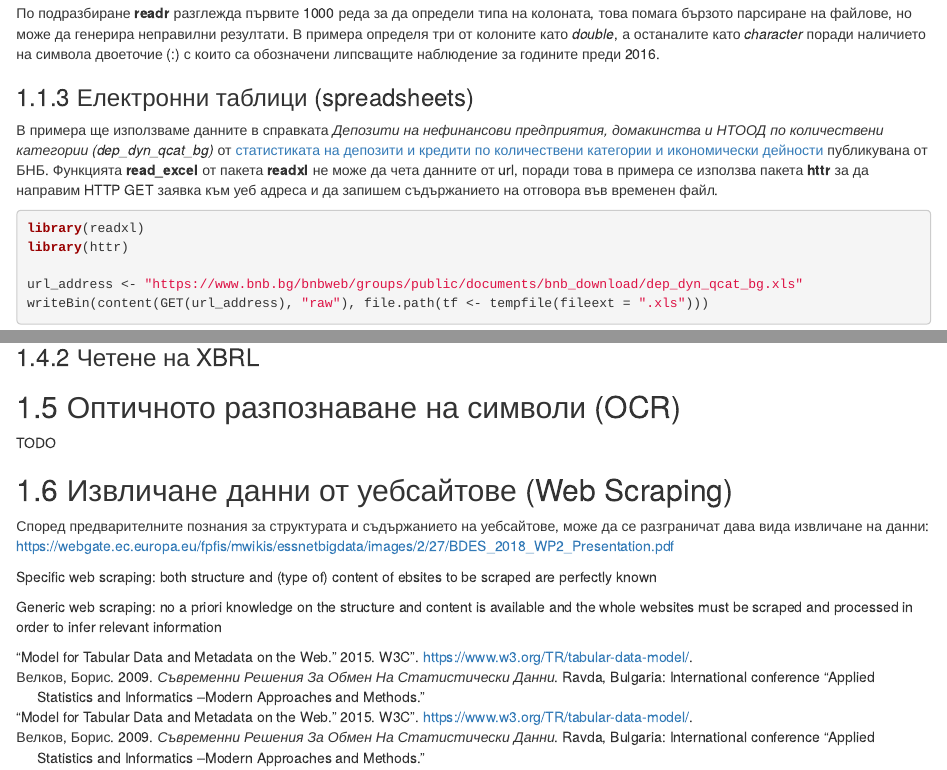
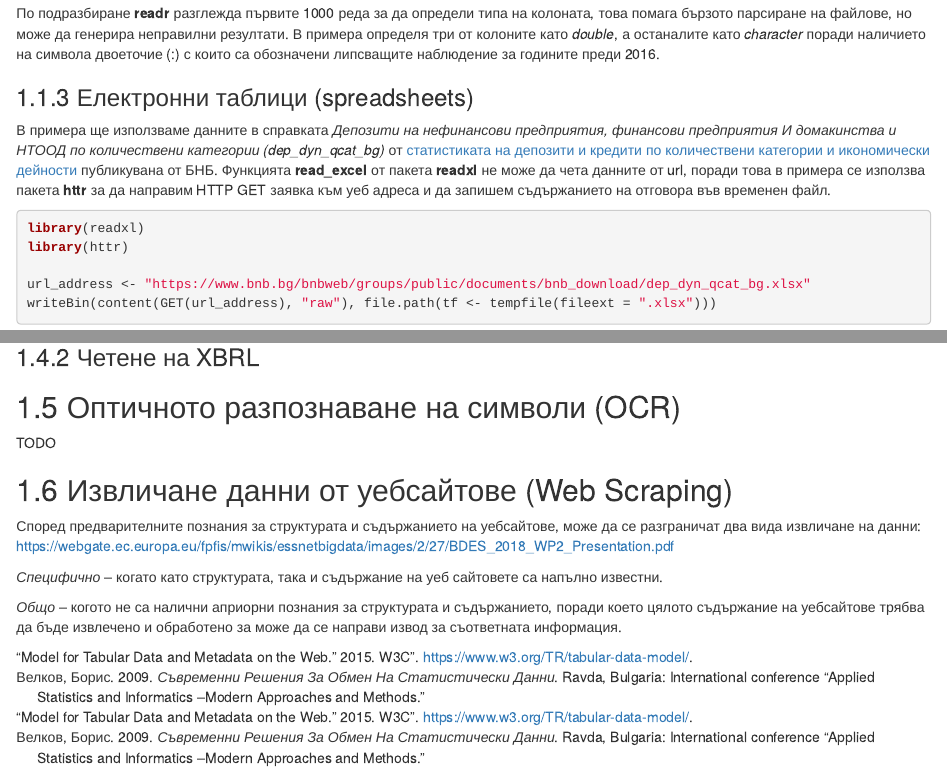
Before and after one commit to bobsan16/RStatistics, an R Markdown document (01-data.Rmd): the page in a window 1100 px wide, from 2580 px down, and a second part further down, joined at a grey line. Rendered offline with R 4.5, knitr and Pandoc, with nearby package versions; drawn as R Markdown's standard HTML page in place of the format the file asks for; some code elsewhere in the file could not run offline.

Commit message:
20210504 pub

````diff
--- a/01-data.Rmd
+++ b/01-data.Rmd
@@ -106,15 +106,15 @@
 
 ### Електронни таблици (spreadsheets) {#tab-data-spreadsheets}
 
-В примера ще използваме данните в справката *Депозити на нефинансови предприятия, домакинства и НТООД по количествени категории (dep_dyn_qcat_bg)* от [статистиката на депозити и кредити по количествени категории и икономически дейности](https://www.bnb.bg/Statistics/StMonetaryInterestRate/StDepositsAndCredits/StDCDataSeries/index.htm) публикувана от БНБ. Функцията **read_excel** от пакета **readxl** не може да чета данните от url, поради това в примера се използва пакета **httr** за да направим HTTP GET заявка към уеб адреса и да запишем съдържанието на отговора във временен файл.
+В примера ще използваме данните в справката *Депозити на нефинансови предприятия, финансови предприятия И домакинства и НТООД по количествени категории (dep_dyn_qcat_bg)* от [статистиката на депозити и кредити по количествени категории и икономически дейности](https://www.bnb.bg/Statistics/StMonetaryInterestRate/StDepositsAndCredits/StDCDeposits/StDCDepositsDataSeries/index.htm) публикувана от БНБ. Функцията **read_excel** от пакета **readxl** не може да чета данните от url, поради това в примера се използва пакета **httr** за да направим HTTP GET заявка към уеб адреса и да запишем съдържанието на отговора във временен файл.
 
 ```{r tab-data-spreadsheets_1, message=FALSE}
 
 library(readxl)
 library(httr)
 
-url_address <- "https://www.bnb.bg/bnbweb/groups/public/documents/bnb_download/dep_dyn_qcat_bg.xls"
-writeBin(content(GET(url_address), "raw"), file.path(tf <- tempfile(fileext = ".xls")))
+url_address <- "https://www.bnb.bg/bnbweb/groups/public/documents/bnb_download/dep_dyn_qcat_bg.xlsx"
+writeBin(content(GET(url_address), "raw"), file.path(tf <- tempfile(fileext = ".xlsx")))
 bnb_dep_dyn_qcat_bg <- read_excel(tf, skip = 1)
 
 rm(tf)
@@ -198,10 +198,10 @@
 
 ## Извличане данни от уебсайтове (Web Scraping) {#web_scraping-data}
 
-Според предварителните познания за структурата и съдържанието на уебсайтове,  може да се разграничат дава вида извличане на данни:
+Според предварителните познания за структурата и съдържанието на уебсайтове,  може да се разграничат два вида извличане на данни:
 https://webgate.ec.europa.eu/fpfis/mwikis/essnetbigdata/images/2/27/BDES_2018_WP2_Presentation.pdf
 
 
-Specific web scraping: both structure and (type of) content of ebsites to be scraped are perfectly known
+*Специфично* – когато като структурата, така и съдържание на уеб сайтовете са напълно известни.
 
-Generic web scraping: no a priori knowledge on the structure and content is available and the whole websites must be scraped and processed in order to infer relevant information
+*Общо* – когото не са налични априорни познания за структурата и съдържанието, поради което цялото съдържание на уебсайтове трябва да бъде извлечено и обработено за може да се направи извод за съответната информация.
````
Also changed, not shown: ReadExcel.R (deleted, +0 -8 lines), docs/reference-keys.txt, docs/search_index.json, 01-data.Rmd (2 more changed lines), 8 other files.
